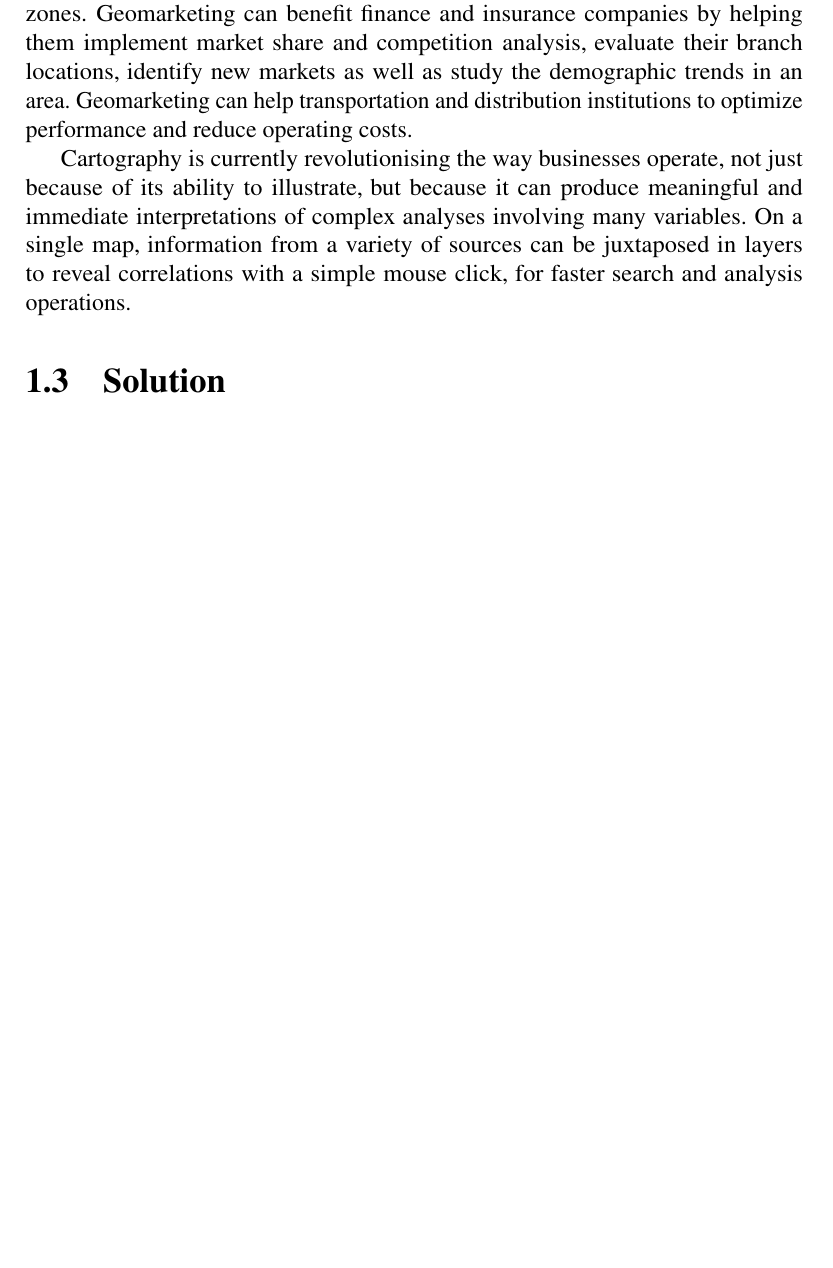
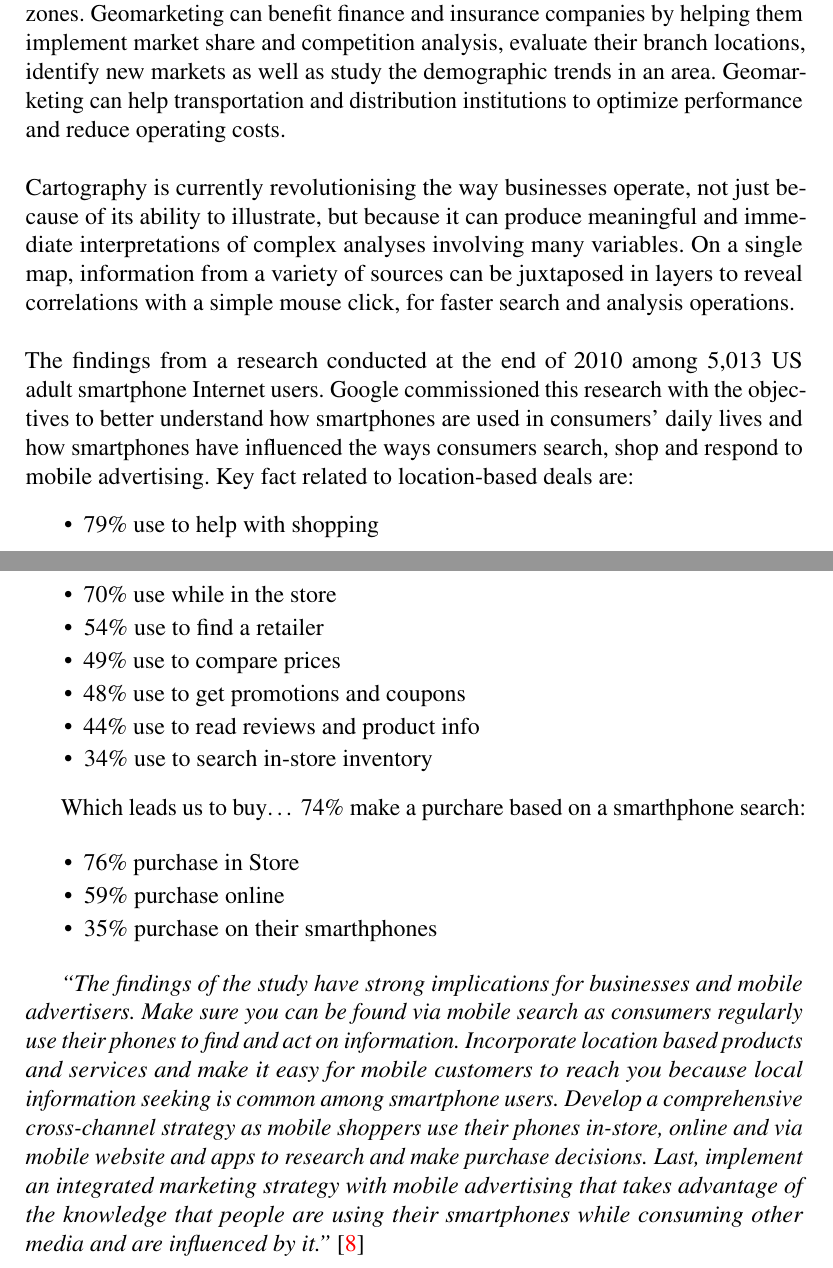
Before and after one commit to TeamAC/HyperPath, a LaTeX thesis (Report/Report.tex, which reads Report/Introduction/Introduction_state_of_the_art.tex): part of page 10 of 52 before the commit and two parts of pages 10 and 11 of 54 after it, the two joined at a grey line, cut so that both start at the same text, the shorter picture padded with empty space. Compiled offline with pdfLaTeX.

Commit message:
Adding a second part in the geomarketing subsection in the state of the art section

```diff
--- a/Report/Introduction/Introduction_state_of_the_art.tex
+++ b/Report/Introduction/Introduction_state_of_the_art.tex
@@ -25,6 +22,0 @@ trade, in which Geomarketing helps to better identify the customers and their
-spending habits and study the site analysis and the existence of potential
-clients in specific trade zones. Geomarketing can benefit finance and insurance
-companies by helping them implement market share and competition analysis,
-evaluate their branch locations, identify new markets as well as study the
-demographic trends in an area. Geomarketing can help transportation and
-distribution institutions to optimize performance and reduce operating costs.
@@ -32,8 +26,48 @@ distribution institutions to optimize performance and reduce operating costs.
+habits and study the site analysis and the existence of potential clients in
+specific trade zones. Geomarketing can benefit finance and insurance companies by
+helping them implement market share and competition analysis, evaluate their
+branch locations, identify new markets as well as study the demographic trends in
+an area. Geomarketing can help transportation and distribution institutions to
+optimize performance and reduce operating costs.
+\\\\
 Cartography is currently revolutionising the way businesses operate, not just
 because of its ability to illustrate, but because it can produce meaningful and
 immediate interpretations of complex analyses involving many variables. On a
 single map, information from a variety of sources can be juxtaposed in layers to
 reveal correlations with a simple mouse click, for faster search and analysis
 operations.
+\\\\
+The findings from a research conducted at the end of 2010 among 5,013 US adult
+smartphone Internet users. Google commissioned this research with the objectives
+to better understand how smartphones are used in consumers’ daily lives and how
+smartphones have influenced the ways consumers search, shop and respond to mobile
+advertising. Key fact related to location-based deals are:
+\begin{itemize}[itemsep=1pt, parsep=1pt]
+  \item 79\% use to help with shopping
+  \item 70\% use while in the store
+  \item 54\% use to find a retailer
+  \item 49\% use to compare prices
+  \item 48\% use to get promotions and coupons
+  \item 44\% use to read reviews and product info
+  \item 34\% use to search in-store inventory
+\end{itemize}
 
-\section{Solution}
+Which leads us to buy… 74\% make a purchare based on a smarthphone search:
+
+\begin{itemize}[itemsep=1pt, parsep=1pt]
+  \item 76\% purchase in Store
+  \item 59\% purchase online
+  \item 35\% purchase on their smarthphones
+\end{itemize}
+
+\emph{``The findings of the study have strong implications for businesses and
+mobile advertisers. Make sure you can be found via mobile search as consumers regularly
+use their phones to find and act on information. Incorporate location based
+products and services and make it easy for mobile customers to reach you because
+local information seeking is common among smartphone users.  Develop a
+comprehensive cross-channel strategy as mobile shoppers use their phones
+in-store, online and via mobile website and apps to research and make purchase
+decisions.  Last, implement an integrated marketing strategy with mobile
+advertising that takes advantage of the knowledge that people are using their
+smartphones while consuming other media and are influenced by it.''}
+\cite{geolocation:geomarketing:google:study}
```
Also changed, not shown: Report/Introduction/Introduction_state_of_the_art.tex (32 more changed lines).
